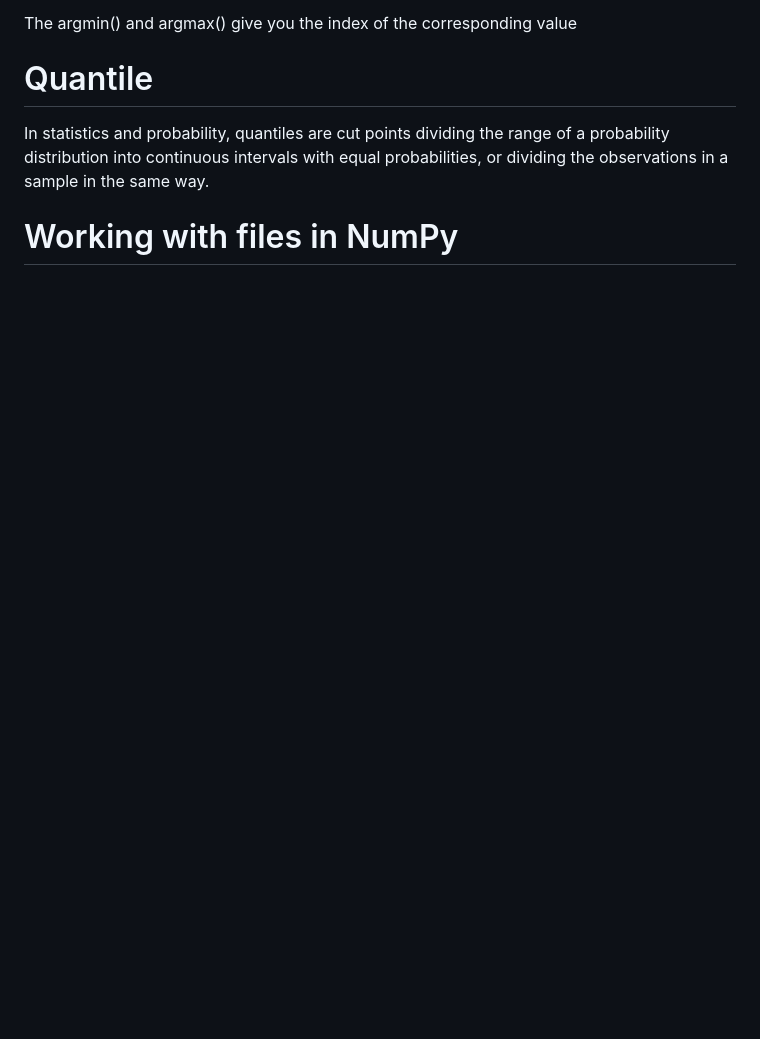
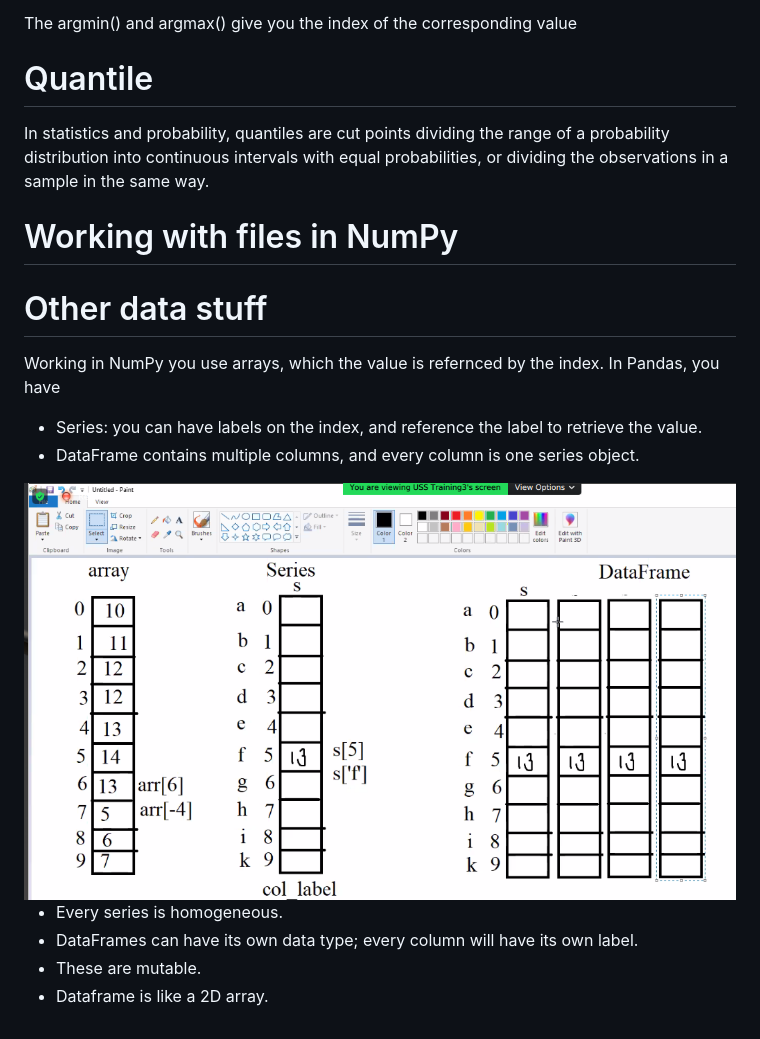
Before and after one commit to CorpHackRyan/numpy-experimentation, a Markdown page: readme.md, the part around the change. Drawn GitHub-style; pictures changed too: data-stuff.png (added); blank space fills up the shorter version.

```diff
--- a/readme.md
+++ b/readme.md
@@ -74,3 +74,15 @@ a probability distribution into continuous intervals with equal probabilities,
 or dividing the observations in a sample in the same way.
 
 # Working with files in NumPy
+
+# Other data stuff
+Working in NumPy you use arrays, which the value is refernced by the index.
+In Pandas, you have
+- Series: you can have labels on the index, and reference the label to retrieve the value.
+- DataFrame contains multiple columns, and every column is one series object.
+<img src="data-stuff.png">
+
+- Every series is homogeneous.
+- DataFrames can have its own data type; every column will have its own label.
+- These are mutable.
+- Dataframe is like a 2D array.
```
